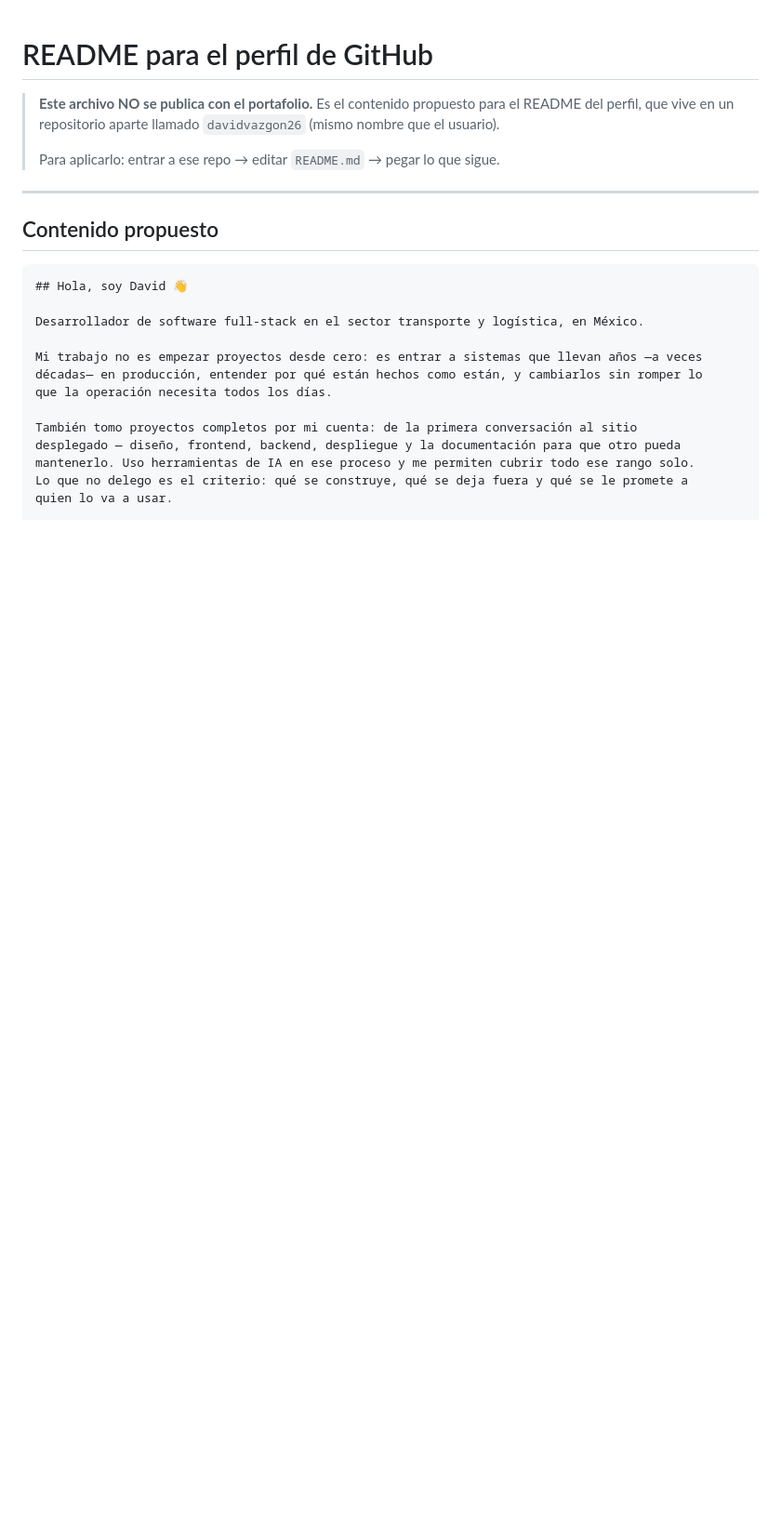
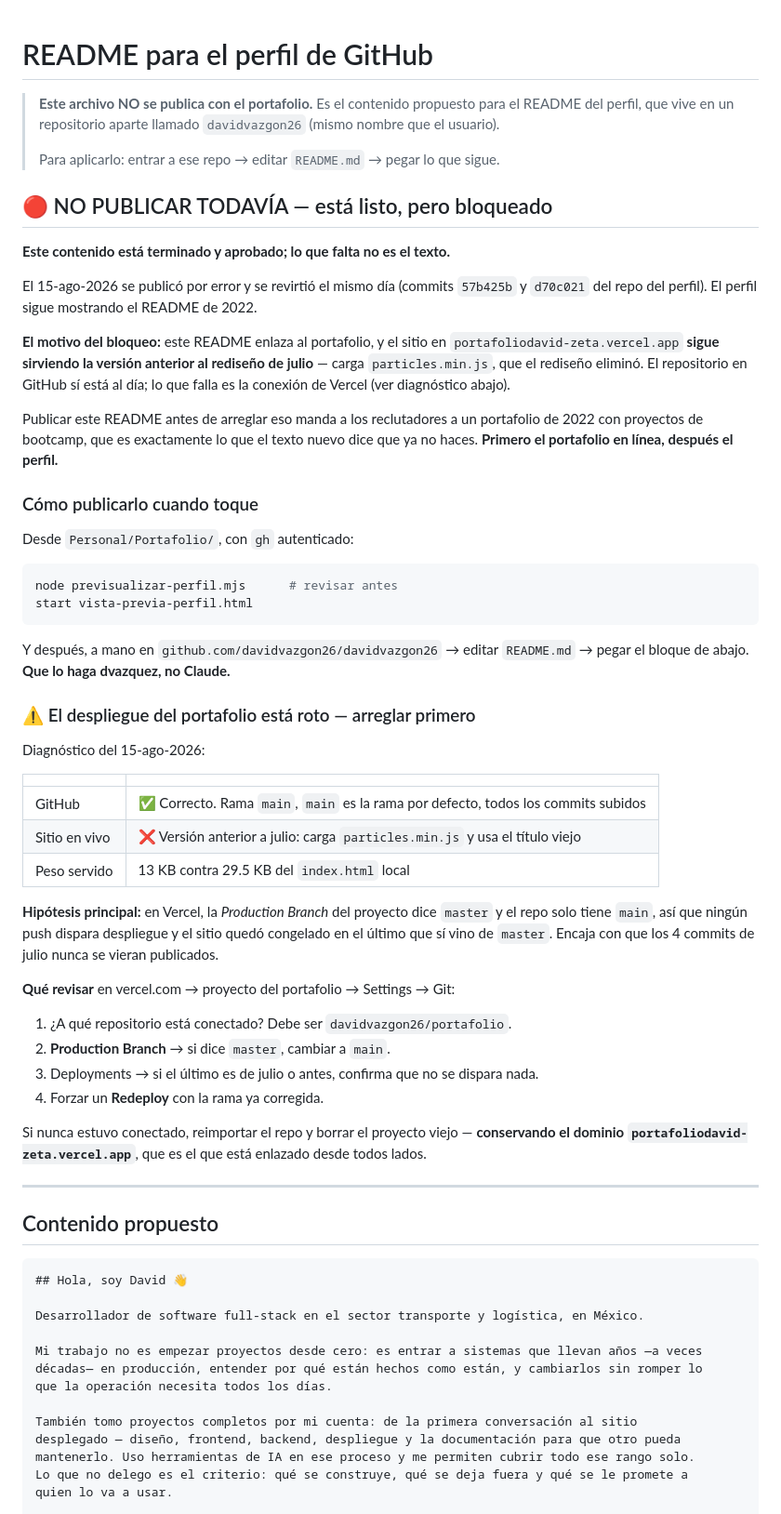
Before and after one commit to davidvazgon26/portafolio, a Markdown page: PERFIL-GITHUB.md, the part around the change. Shown at 93% size. GitHub-like rendering; blank space fills up the shorter version.

````diff
--- a/PERFIL-GITHUB.md
+++ b/PERFIL-GITHUB.md
@@ -4,6 +4,59 @@
 > perfil, que vive en un repositorio aparte llamado `davidvazgon26` (mismo nombre que el usuario).
 >
 > Para aplicarlo: entrar a ese repo → editar `README.md` → pegar lo que sigue.
+
+## 🔴 NO PUBLICAR TODAVÍA — está listo, pero bloqueado
+
+**Este contenido está terminado y aprobado; lo que falta no es el texto.**
+
+El 15-ago-2026 se publicó por error y se revirtió el mismo día (commits `57b425b` y
+`d70c021` del repo del perfil). El perfil sigue mostrando el README de 2022.
+
+**El motivo del bloqueo:** este README enlaza al portafolio, y el sitio en
+`portafoliodavid-zeta.vercel.app` **sigue sirviendo la versión anterior al rediseño de
+julio** — carga `particles.min.js`, que el rediseño eliminó. El repositorio en GitHub sí
+está al día; lo que falla es la conexión de Vercel (ver diagnóstico abajo).
+
+Publicar este README antes de arreglar eso manda a los reclutadores a un portafolio de
+2022 con proyectos de bootcamp, que es exactamente lo que el texto nuevo dice que ya no
+haces. **Primero el portafolio en línea, después el perfil.**
+
+### Cómo publicarlo cuando toque
+
+Desde `Personal/Portafolio/`, con `gh` autenticado:
+
+```powershell
+node previsualizar-perfil.mjs      # revisar antes
+start vista-previa-perfil.html
+```
+
+Y después, a mano en `github.com/davidvazgon26/davidvazgon26` → editar `README.md` → pegar
+el bloque de abajo. **Que lo haga dvazquez, no Claude.**
+
+### ⚠️ El despliegue del portafolio está roto — arreglar primero
+
+Diagnóstico del 15-ago-2026:
+
+| | |
+|---|---|
+| GitHub | ✅ Correcto. Rama `main`, `main` es la rama por defecto, todos los commits subidos |
+| Sitio en vivo | ❌ Versión anterior a julio: carga `particles.min.js` y usa el título viejo |
+| Peso servido | 13 KB contra 29.5 KB del `index.html` local |
+
+**Hipótesis principal:** en Vercel, la *Production Branch* del proyecto dice `master` y el
+repo solo tiene `main`, así que ningún push dispara despliegue y el sitio quedó congelado
+en el último que sí vino de `master`. Encaja con que los 4 commits de julio nunca se
+vieran publicados.
+
+**Qué revisar** en vercel.com → proyecto del portafolio → Settings → Git:
+1. ¿A qué repositorio está conectado? Debe ser `davidvazgon26/portafolio`.
+2. **Production Branch** → si dice `master`, cambiar a `main`.
+3. Deployments → si el último es de julio o antes, confirma que no se dispara nada.
+4. Forzar un **Redeploy** con la rama ya corregida.
+
+Si nunca estuvo conectado, reimportar el repo y borrar el proyecto viejo — **conservando
+el dominio `portafoliodavid-zeta.vercel.app`**, que es el que está enlazado desde todos
+lados.
 
 ---
 
````
Also changed, not shown: PERFIL-GITHUB-anterior.md (added, +71 -0 lines).
